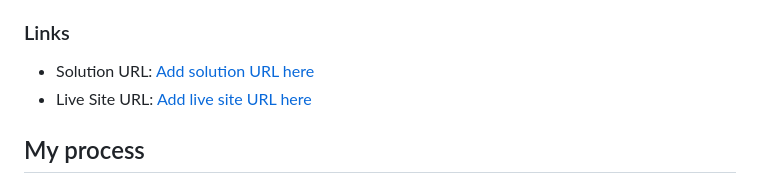
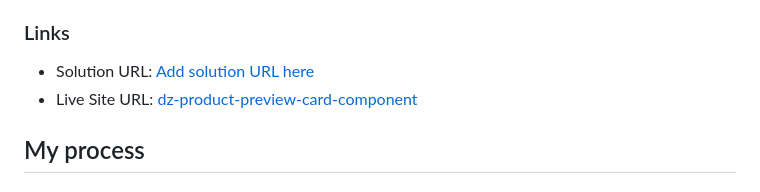
Before and after one commit to dedo-dev/product-preview-card-component, a Markdown page: README.md, the part around the change. GitHub-like rendering.

Commit message:
live site url added

```diff
--- a/README.md
+++ b/README.md
@@ -42,7 +42,7 @@ Then crop/optimize/edit your image however you like, add it to your project, and
 ### Links
 
 - Solution URL: [Add solution URL here](https://your-solution-url.com)
-- Live Site URL: [Add live site URL here](https://your-live-site-url.com)
+- Live Site URL: [dz-product-preview-card-component](https://dz-product-preview-card-component.vercel.app/)
 
 ## My process
 
```
